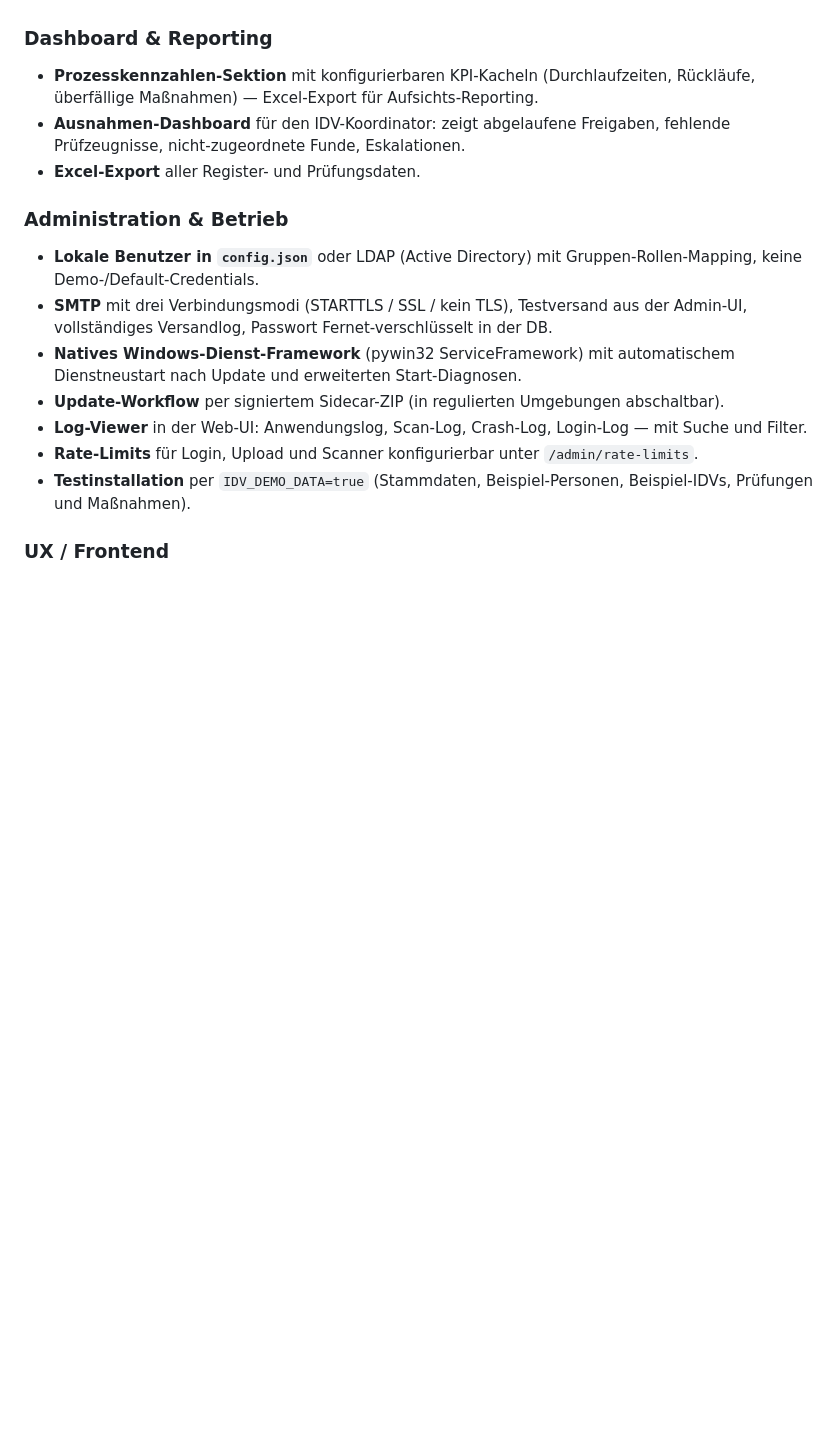
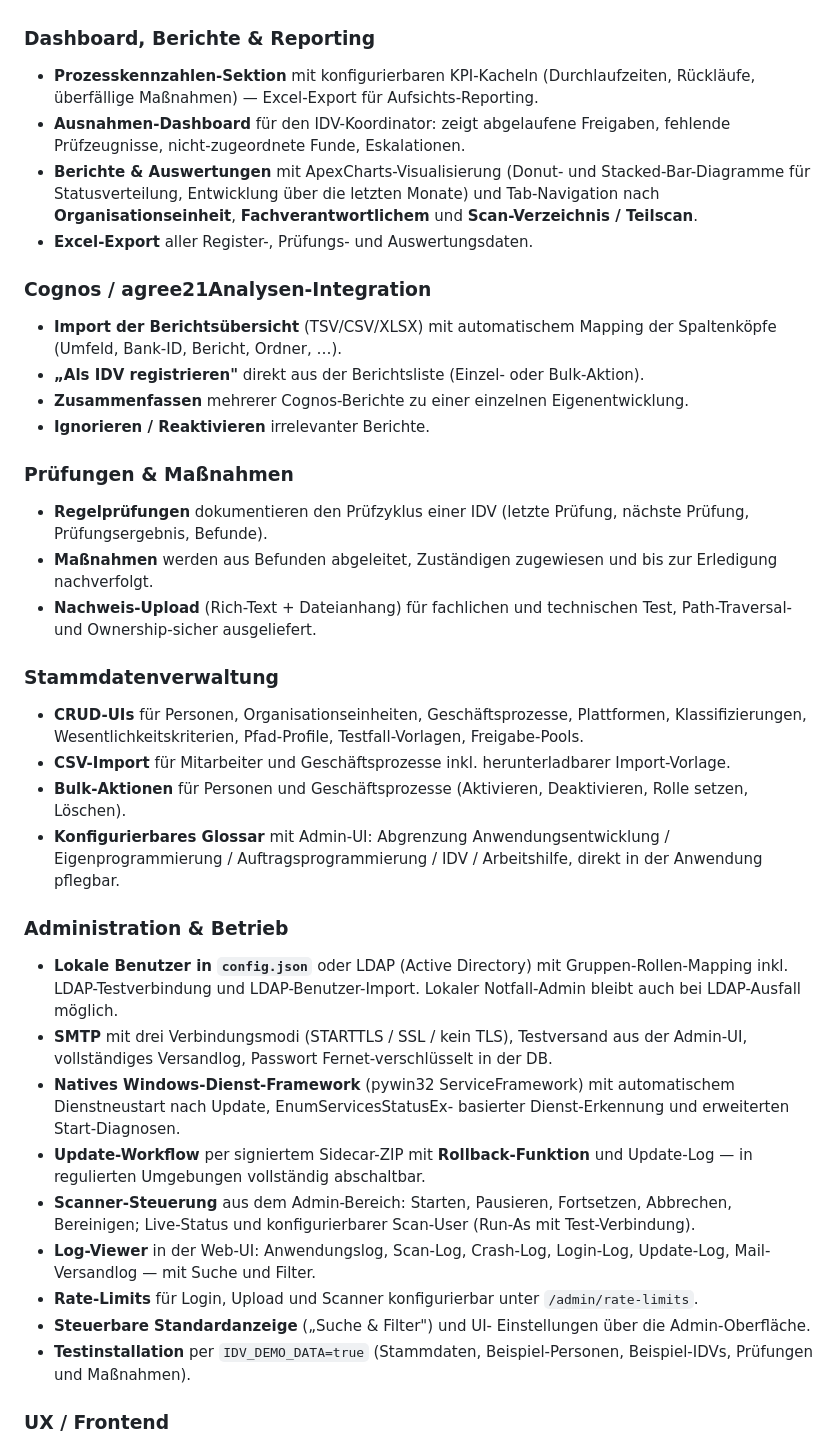
Before and after one commit to hvorragend/idvault, a Markdown page: README.md, the part around the change. Drawn GitHub-style; blank space fills up the shorter version.

Commit message:
docs: README um Berichte, Cognos-Import, Stammdaten und Admin-Funktionen ergänzt
Ergänzt die zuvor nicht aufgeführten Features:
- Berichte & Auswertungen mit ApexCharts-Visualisierung
- Cognos / agree21Analysen-Import inkl. Zusammenfassen und Bulk-Aktion
- Prüfungen, Maßnahmen und Nachweis-Upload
- Stammdatenverwaltung (CRUD, CSV-Import, Bulk-Aktionen, Glossar)
- Scanner-Steuerung, Update-Rollback, erweiterte Log-Quellen,
  LDAP-Test/Import und Notfall-Admin

https://claude.ai/code/session_012qF76qiuQ3PFWQwkCuPiqK

```diff
--- a/README.md
+++ b/README.md
@@ -109,7 +109,7 @@ als nativer Windows-Dienst (`idvault.exe install`).
   Abschluss-/Ablehnungshandlungen im Freigabeverfahren ausgeschlossen,
   Test-Formular-Pfad ist gegen SoD-Umgehung abgesichert.
 
-### Dashboard & Reporting
+### Dashboard, Berichte & Reporting
 
 - **Prozesskennzahlen-Sektion** mit konfigurierbaren KPI-Kacheln
   (Durchlaufzeiten, Rückläufe, überfällige Maßnahmen) — Excel-Export
@@ -117,24 +117,71 @@ als nativer Windows-Dienst (`idvault.exe install`).
 - **Ausnahmen-Dashboard** für den IDV-Koordinator: zeigt abgelaufene
   Freigaben, fehlende Prüfzeugnisse, nicht-zugeordnete Funde,
   Eskalationen.
-- **Excel-Export** aller Register- und Prüfungsdaten.
+- **Berichte & Auswertungen** mit ApexCharts-Visualisierung
+  (Donut- und Stacked-Bar-Diagramme für Statusverteilung, Entwicklung
+  über die letzten Monate) und Tab-Navigation nach
+  **Organisationseinheit**, **Fachverantwortlichem** und
+  **Scan-Verzeichnis / Teilscan**.
+- **Excel-Export** aller Register-, Prüfungs- und Auswertungsdaten.
+
+### Cognos / agree21Analysen-Integration
+
+- **Import der Berichtsübersicht** (TSV/CSV/XLSX) mit automatischem
+  Mapping der Spaltenköpfe (Umfeld, Bank-ID, Bericht, Ordner, …).
+- **„Als IDV registrieren"** direkt aus der Berichtsliste
+  (Einzel- oder Bulk-Aktion).
+- **Zusammenfassen** mehrerer Cognos-Berichte zu einer einzelnen
+  Eigenentwicklung.
+- **Ignorieren / Reaktivieren** irrelevanter Berichte.
+
+### Prüfungen & Maßnahmen
+
+- **Regelprüfungen** dokumentieren den Prüfzyklus einer IDV
+  (letzte Prüfung, nächste Prüfung, Prüfungsergebnis, Befunde).
+- **Maßnahmen** werden aus Befunden abgeleitet, Zuständigen
+  zugewiesen und bis zur Erledigung nachverfolgt.
+- **Nachweis-Upload** (Rich-Text + Dateianhang) für fachlichen
+  und technischen Test, Path-Traversal- und Ownership-sicher
+  ausgeliefert.
+
+### Stammdatenverwaltung
+
+- **CRUD-UIs** für Personen, Organisationseinheiten, Geschäftsprozesse,
+  Plattformen, Klassifizierungen, Wesentlichkeitskriterien,
+  Pfad-Profile, Testfall-Vorlagen, Freigabe-Pools.
+- **CSV-Import** für Mitarbeiter und Geschäftsprozesse inkl.
+  herunterladbarer Import-Vorlage.
+- **Bulk-Aktionen** für Personen und Geschäftsprozesse
+  (Aktivieren, Deaktivieren, Rolle setzen, Löschen).
+- **Konfigurierbares Glossar** mit Admin-UI: Abgrenzung
+  Anwendungsentwicklung / Eigenprogrammierung / Auftragsprogrammierung /
+  IDV / Arbeitshilfe, direkt in der Anwendung pflegbar.
 
 ### Administration & Betrieb
 
 - **Lokale Benutzer in `config.json`** oder LDAP (Active Directory)
-  mit Gruppen-Rollen-Mapping, keine Demo-/Default-Credentials.
+  mit Gruppen-Rollen-Mapping inkl. LDAP-Testverbindung und
+  LDAP-Benutzer-Import. Lokaler Notfall-Admin bleibt auch bei
+  LDAP-Ausfall möglich.
 - **SMTP** mit drei Verbindungsmodi (STARTTLS / SSL / kein TLS),
   Testversand aus der Admin-UI, vollständiges Versandlog,
   Passwort Fernet-verschlüsselt in der DB.
 - **Natives Windows-Dienst-Framework** (pywin32 ServiceFramework)
-  mit automatischem Dienstneustart nach Update und erweiterten
-  Start-Diagnosen.
-- **Update-Workflow** per signiertem Sidecar-ZIP (in regulierten
-  Umgebungen abschaltbar).
+  mit automatischem Dienstneustart nach Update, EnumServicesStatusEx-
+  basierter Dienst-Erkennung und erweiterten Start-Diagnosen.
+- **Update-Workflow** per signiertem Sidecar-ZIP mit
+  **Rollback-Funktion** und Update-Log — in regulierten Umgebungen
+  vollständig abschaltbar.
+- **Scanner-Steuerung** aus dem Admin-Bereich: Starten, Pausieren,
+  Fortsetzen, Abbrechen, Bereinigen; Live-Status und konfigurierbarer
+  Scan-User (Run-As mit Test-Verbindung).
 - **Log-Viewer** in der Web-UI: Anwendungslog, Scan-Log,
-  Crash-Log, Login-Log — mit Suche und Filter.
+  Crash-Log, Login-Log, Update-Log, Mail-Versandlog — mit Suche
+  und Filter.
 - **Rate-Limits** für Login, Upload und Scanner konfigurierbar
   unter `/admin/rate-limits`.
+- **Steuerbare Standardanzeige** („Suche & Filter") und UI-
+  Einstellungen über die Admin-Oberfläche.
 - **Testinstallation** per `IDV_DEMO_DATA=true` (Stammdaten,
   Beispiel-Personen, Beispiel-IDVs, Prüfungen und Maßnahmen).
 
```
